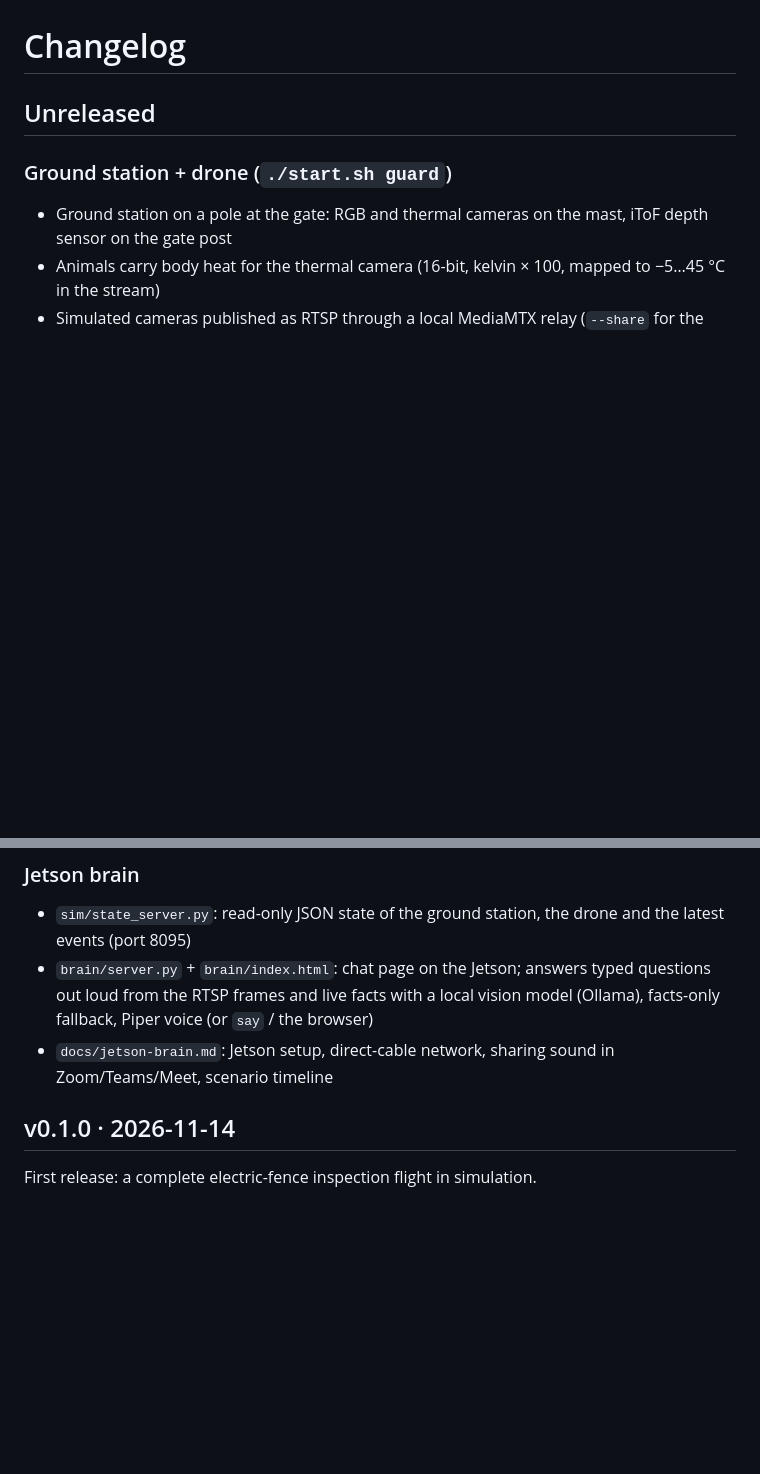
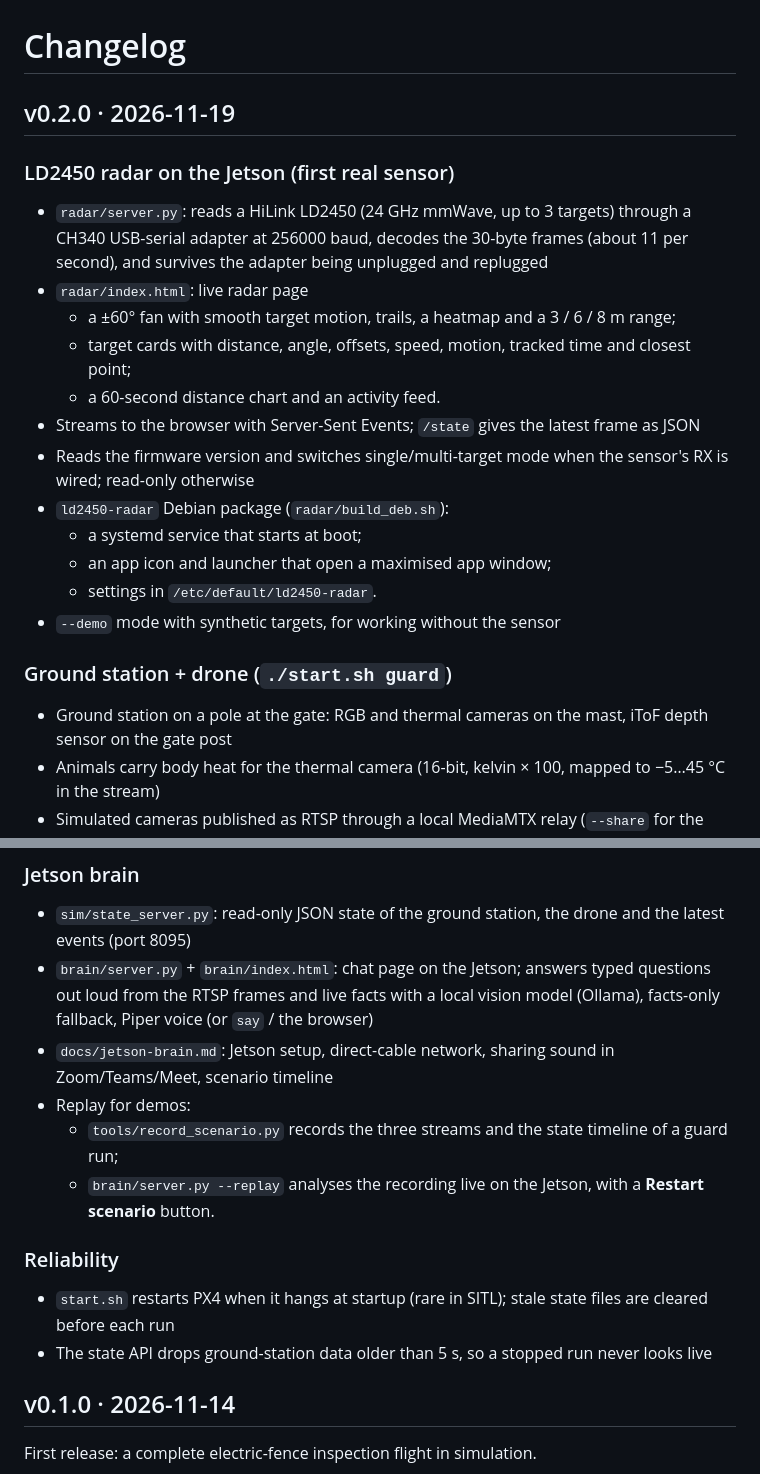
Before and after one commit to CosminBMemetea/querra-fence, a Markdown page: CHANGELOG.md, 2 parts joined by grey strips. GitHub-like rendering; blank space fills up the shorter version.

```diff
--- a/CHANGELOG.md
+++ b/CHANGELOG.md
@@ -1,6 +1,21 @@
 # Changelog
 
-## Unreleased
+## v0.2.0 · 2026-11-19
+
+### LD2450 radar on the Jetson (first real sensor)
+- `radar/server.py`: reads a HiLink LD2450 (24 GHz mmWave, up to 3 targets) through a CH340 USB-serial adapter
+  at 256000 baud, decodes the 30-byte frames (about 11 per second), and survives the adapter being unplugged and replugged
+- `radar/index.html`: live radar page
+  - a ±60° fan with smooth target motion, trails, a heatmap and a 3 / 6 / 8 m range;
+  - target cards with distance, angle, offsets, speed, motion, tracked time and closest point;
+  - a 60-second distance chart and an activity feed.
+- Streams to the browser with Server-Sent Events; `/state` gives the latest frame as JSON
+- Reads the firmware version and switches single/multi-target mode when the sensor's RX is wired; read-only otherwise
+- `ld2450-radar` Debian package (`radar/build_deb.sh`):
+  - a systemd service that starts at boot;
+  - an app icon and launcher that open a maximised app window;
+  - settings in `/etc/default/ld2450-radar`.
+- `--demo` mode with synthetic targets, for working without the sensor
 
 ### Ground station + drone (`./start.sh guard`)
 - Ground station on a pole at the gate: RGB and thermal cameras on the mast, iToF depth sensor on the gate post
@@ -17,6 +32,13 @@
 - `brain/server.py` + `brain/index.html`: chat page on the Jetson; answers typed questions out loud from the RTSP frames
   and live facts with a local vision model (Ollama), facts-only fallback, Piper voice (or `say` / the browser)
 - `docs/jetson-brain.md`: Jetson setup, direct-cable network, sharing sound in Zoom/Teams/Meet, scenario timeline
+- Replay for demos:
+  - `tools/record_scenario.py` records the three streams and the state timeline of a guard run;
+  - `brain/server.py --replay` analyses the recording live on the Jetson, with a **Restart scenario** button.
+
+### Reliability
+- `start.sh` restarts PX4 when it hangs at startup (rare in SITL); stale state files are cleared before each run
+- The state API drops ground-station data older than 5 s, so a stopped run never looks live
 
 ## v0.1.0 · 2026-11-14
 
```
Also changed, not shown: README.md (+25 -2 lines), docs/release-notes/v0.2.0.md (added, +39 -0 lines), docs/media/ld2450-radar.png (added).
